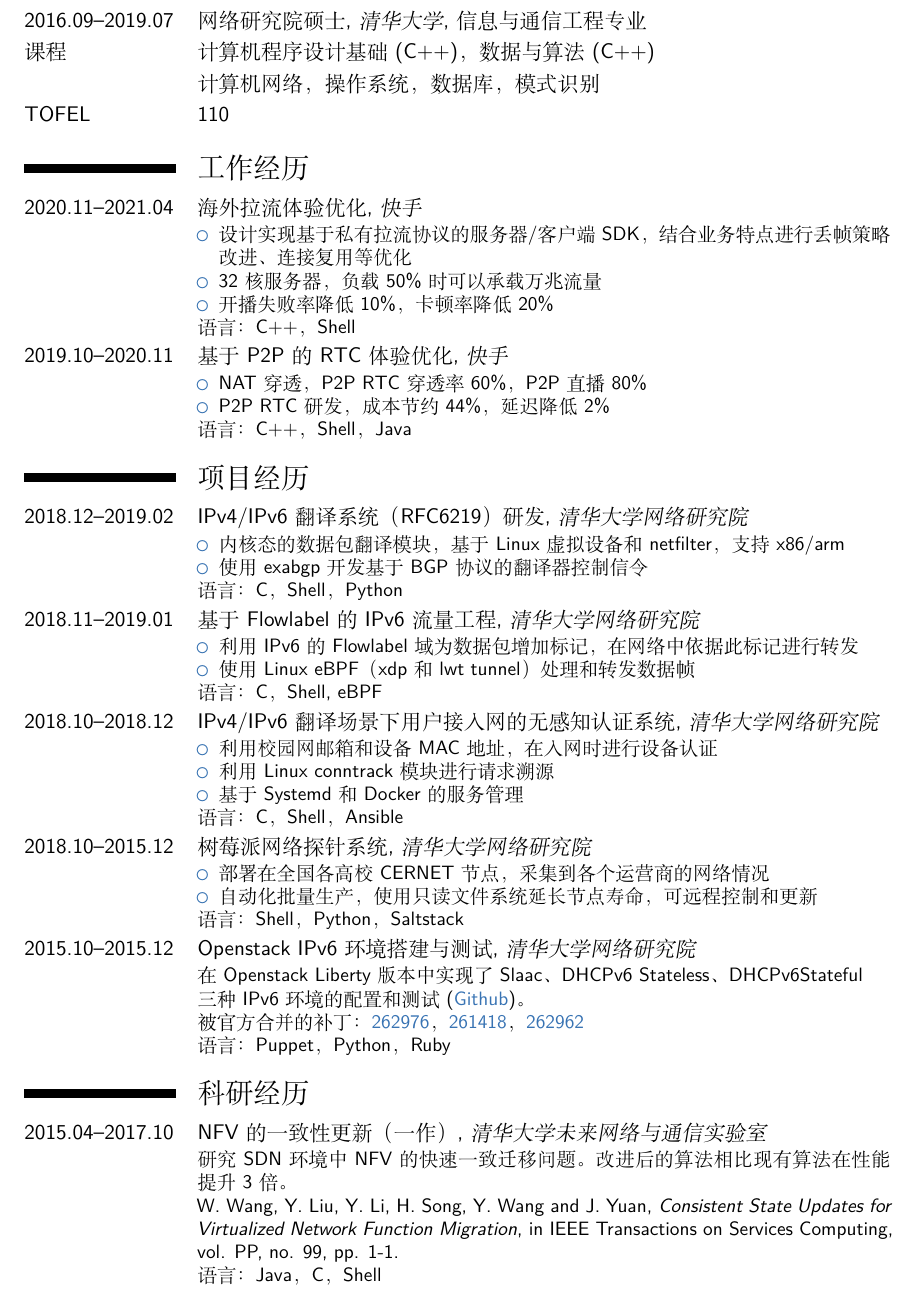
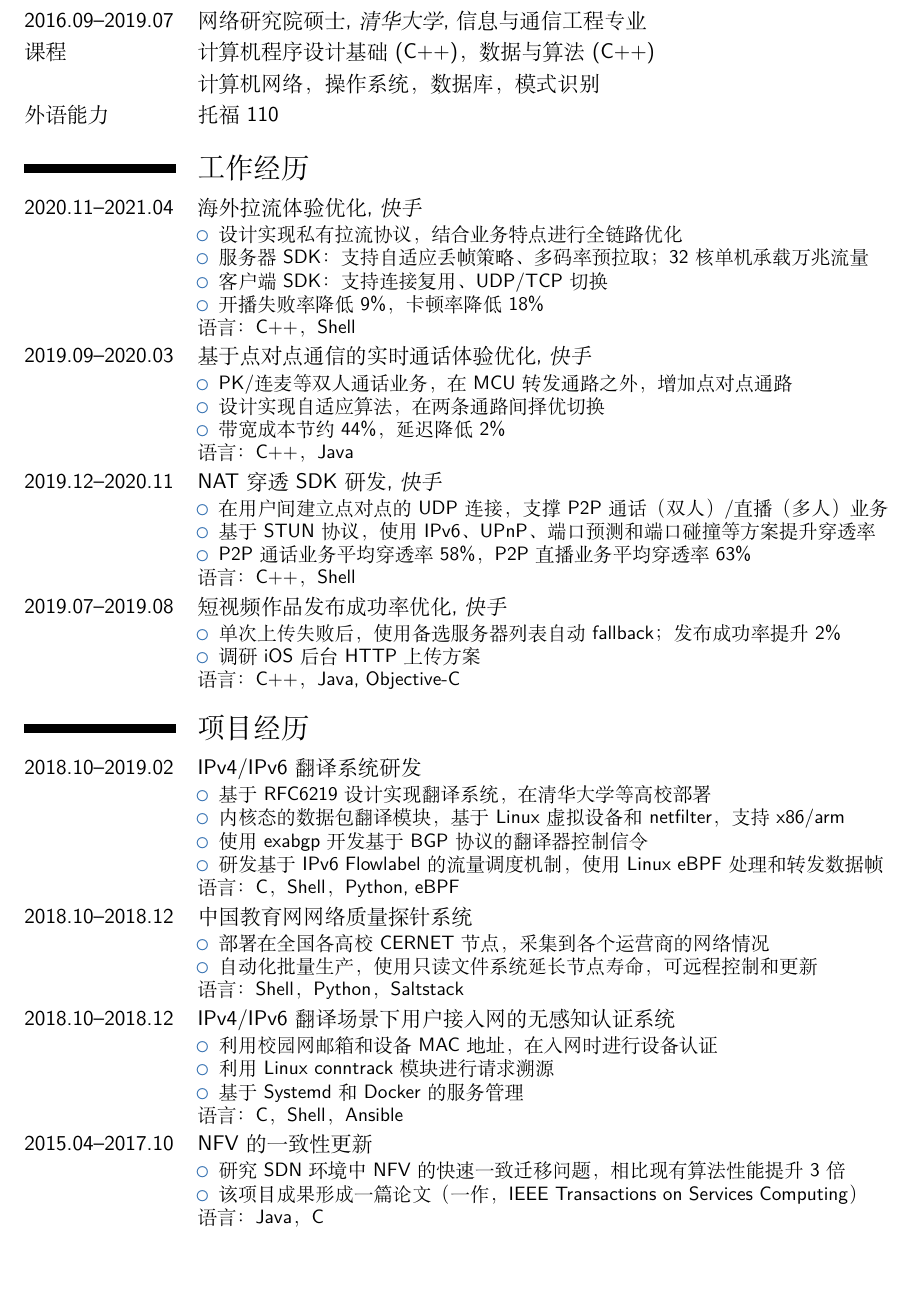
Before and after one commit to wenxin-wang/cv, a LaTeX CV (main.tex): part of the page, cut so that both start at the same text, the shorter picture padded with empty space. Compiled offline with XeLaTeX; a missing font is replaced by an installed copy or a similar font.

Commit message:
more work related

```diff
--- a/main.tex
+++ b/main.tex
@@ -29,60 +29,73 @@
 
 \cvitem{课程}{计算机程序设计基础 (C++)，数据与算法 (C++)}
 \cvitem{}{计算机网络，操作系统，数据库，模式识别}
-\cvitem{TOFEL}{110}
+\cvitem{外语能力}{托福 110}
 
 \section{工作经历}
 
 \cventry{2020.11--2021.04}{\mdseries 海外拉流体验优化}{快手}{}{}{
   \begin{itemize}
-  \item 设计实现基于私有拉流协议的服务器/客户端 SDK，结合业务特点进行丢帧策略改进、连接复用等优化
-  \item 32 核服务器，负载 50\% 时可以承载万兆流量
-  \item 开播失败率降低 10\%，卡顿率降低 20\%
+  \item 设计实现私有拉流协议，结合业务特点进行全链路优化
+  \item 服务器 SDK：支持自适应丢帧策略、多码率预拉取；32 核单机承载万兆流量
+  \item 客户端 SDK：支持连接复用、UDP/TCP 切换
+  \item 开播失败率降低 9\%，卡顿率降低 18\%
   \end{itemize}
   语言：C++，Shell
 }
 
-\cventry{2019.10--2020.11}{\mdseries 基于 P2P 的 RTC 体验优化}{快手}{}{}{
+\cventry{2019.09--2020.03}{\mdseries 基于点对点通信的实时通话体验优化}{快手}{}{}{
   \begin{itemize}
-  \item NAT 穿透，P2P RTC 穿透率 60\%，P2P 直播 80\%
-  \item P2P RTC 研发，成本节约 44\%，延迟降低 2\%
+  \item PK/连麦等双人通话业务，在 MCU 转发通路之外，增加点对点通路
+  \item 设计实现自适应算法，在两条通路间择优切换
+  \item 带宽成本节约 44\%，延迟降低 2\%
   \end{itemize}
-  语言：C++，Shell，Java
+  语言：C++，Java
+}
+
+\cventry{2019.12--2020.11}{\mdseries NAT 穿透 SDK 研发}{快手}{}{}{
+  \begin{itemize}
+  \item 在用户间建立点对点的 UDP 连接，支撑 P2P 通话（双人）/直播（多人）业务
+  \item 基于 STUN 协议，使用 IPv6、UPnP、端口预测和端口碰撞等方案提升穿透率
+  \item P2P 通话业务平均穿透率 58\%，P2P 直播业务平均穿透率 63\%
+  \end{itemize}
+  语言：C++，Shell
+}
+
+\cventry{2019.07--2019.08}{\mdseries 短视频作品发布成功率优化}{快手}{}{}{
+  \begin{itemize}
+  \item 单次上传失败后，使用备选服务器列表自动 fallback；发布成功率提升 2\%
+  \item 调研 iOS 后台 HTTP 上传方案
+  \end{itemize}
+  语言：C++，Java, Objective-C
 }
 
 \section{项目经历}
 
-\cventry{2018.12--2019.02}{\mdseries IPv4/IPv6 翻译系统（RFC6219）研发}{清华大学网络研究院}{}{}{
+\cventry{2018.10--2019.02}{\mdseries IPv4/IPv6 翻译系统研发}{}{}{}{
   \begin{itemize}
+  \item 基于 RFC6219 设计实现翻译系统，在清华大学等高校部署
   \item 内核态的数据包翻译模块，基于 Linux 虚拟设备和 netfilter，支持 x86/arm
   \item 使用 exabgp 开发基于 BGP 协议的翻译器控制信令
+  \item 研发基于 IPv6 Flowlabel 的流量调度机制，使用 Linux eBPF 处理和转发数据帧
   \end{itemize}
-  语言：C，Shell，Python
+  语言：C，Shell，Python, eBPF
 }
 
-\cventry{2018.11--2019.01}{\mdseries 基于 Flowlabel 的 IPv6 流量工程}{清华大学网络研究院}{}{}{
+\cventry{2018.10--2018.12}{\mdseries 中国教育网网络质量探针系统}{}{}{}{
   \begin{itemize}
-  \item 利用 IPv6 的 Flowlabel 域为数据包增加标记，在网络中依据此标记进行转发
-  \item 使用 Linux eBPF（xdp 和 lwt tunnel）处理和转发数据帧
+  \item 部署在全国各高校 CERNET 节点，采集到各个运营商的网络情况
+  \item 自动化批量生产，使用只读文件系统延长节点寿命，可远程控制和更新
   \end{itemize}
-  语言：C，Shell, eBPF
+  语言：Shell，Python，Saltstack
 }
 
-\cventry{2018.10--2018.12}{\mdseries IPv4/IPv6 翻译场景下用户接入网的无感知认证系统}{清华大学网络研究院}{}{}{
+\cventry{2018.10--2018.12}{\mdseries IPv4/IPv6 翻译场景下用户接入网的无感知认证系统}{}{}{}{
   \begin{itemize}
   \item 利用校园网邮箱和设备 MAC 地址，在入网时进行设备认证
   \item 利用 Linux conntrack 模块进行请求溯源
   \item 基于 Systemd 和 Docker 的服务管理
   \end{itemize}
   语言：C，Shell，Ansible
-}
-
-\cventry{2018.10--2015.12}{\mdseries 树莓派网络探针系统}{清华大学网络研究院}{}{}{
-  \begin{itemize}
-  \item 部署在全国各高校 CERNET 节点，采集到各个运营商的网络情况
-  \item 自动化批量生产，使用只读文件系统延长节点寿命，可远程控制和更新
-  \end{itemize}
-  语言：Shell，Python，Saltstack
 }
 
 % \cventry{2017.07--2018.05}{\mdseries 可靠文件传输协议开发}{快手}{}{}{
@@ -108,15 +121,15 @@
 
 %\cventry{2016.01--2016.02}{使用应用层代理解决老旧网站的IPv6访问}{}{清华大学网络研究院}{}{}
 
-\cventry{2015.10--2015.12}{\mdseries Openstack IPv6环境搭建与测试}{清华大学网络研究院}{}{}{
-  在Openstack Liberty版本中实现了Slaac、DHCPv6 Stateless、DHCPv6Stateful\\
-  三种IPv6环境的配置和测试(\href{https://github.com/wenxin-wang/puppet-phystack}{\urlblue{Github}})。\\
-  被官方合并的补丁：
-  \href{https://review.openstack.org/262976}{\urlblue{262976}}，
-  \href{https://review.openstack.org/261418}{\urlblue{261418}}，
-  \href{https://review.openstack.org/262962}{\urlblue{262962}}\\
-  语言：Puppet，Python，Ruby
-}
+% \cventry{2015.10--2015.12}{\mdseries Openstack IPv6环境搭建与测试}{清华大学网络研究院}{}{}{
+%   在Openstack Liberty版本中实现了Slaac、DHCPv6 Stateless、DHCPv6Stateful\\
+%   三种IPv6环境的配置和测试(\href{https://github.com/wenxin-wang/puppet-phystack}{\urlblue{Github}})。\\
+%   被官方合并的补丁：
+%   \href{https://review.openstack.org/262976}{\urlblue{262976}}，
+%   \href{https://review.openstack.org/261418}{\urlblue{261418}}，
+%   \href{https://review.openstack.org/262962}{\urlblue{262962}}\\
+%   语言：Puppet，Python，Ruby
+% }
 
 % \cventry{2015.08--2015.10}{\mdseries 新版CERNET2网管系统开发}{清华大学网络研究院}{}{}{
 %   为教育网提供易于使用的新版网管系统，贡献代码7000行左右，试运行中。\\
@@ -129,13 +142,12 @@
 %   语言：Ruby
 % }
 
-\section{科研经历}
-\cventry{2015.04--2017.10}{\mdseries NFV的一致性更新（一作）}{清华大学未来网络与通信实验室}{}{}{
-  研究SDN环境中NFV的快速一致迁移问题。改进后的算法相比现有算法在性能提升 3 倍。\\
-  W. Wang, Y. Liu, Y. Li, H. Song, Y. Wang and J. Yuan, \textit{Consistent State
-    Updates for Virtualized Network Function Migration}, in IEEE Transactions on
-  Services Computing, vol. PP, no. 99, pp. 1-1. \\
-  语言：Java，C，Shell
+\cventry{2015.04--2017.10}{\mdseries NFV的一致性更新}{}{}{}{
+  \begin{itemize}
+  \item 研究SDN环境中NFV的快速一致迁移问题，相比现有算法性能提升 3 倍
+  \item 该项目成果形成一篇论文（一作，IEEE Transactions on Services Computing）
+  \end{itemize}
+  语言：Java，C
 }
 
 %\vspace{0.3cm}
```
